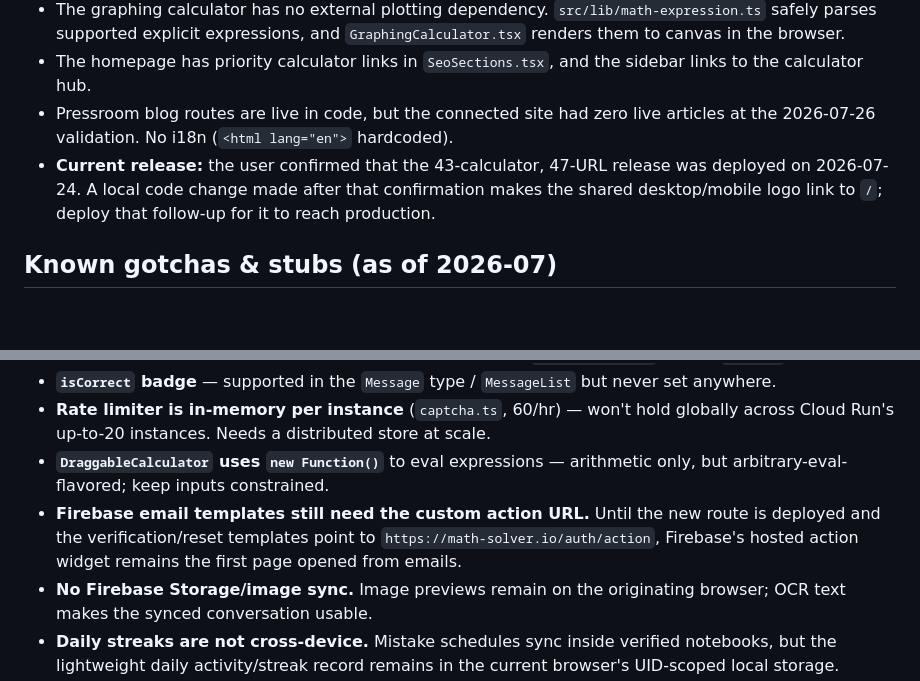
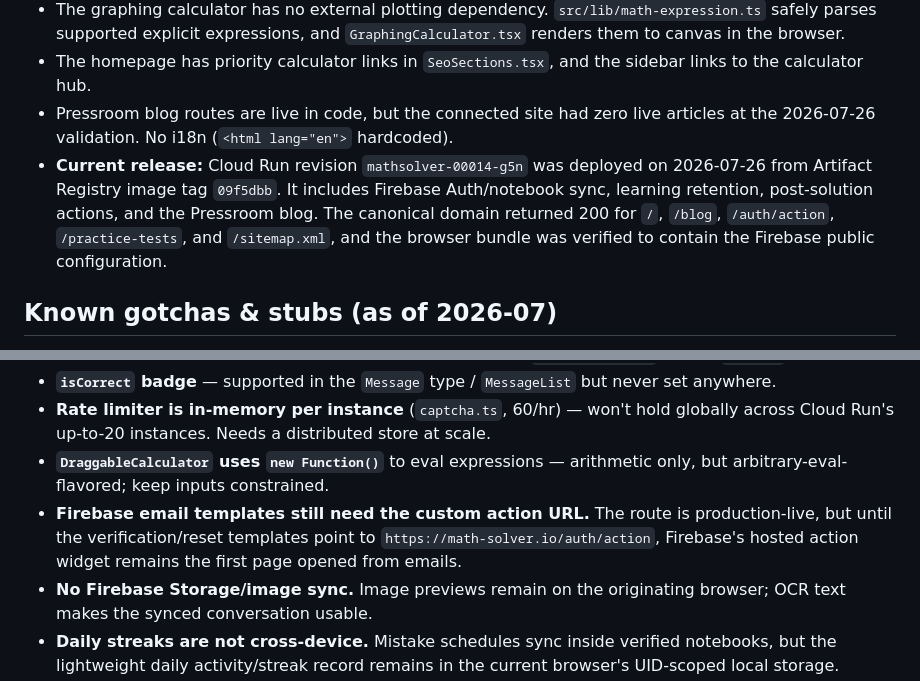
Before and after one commit to AbdurazzoqovA/math-solver, a Markdown page: wiki/tech-and-ops.md, 2 parts joined by grey strips. Rendered like a GitHub page; blank space fills up the shorter version.

```diff
--- a/wiki/tech-and-ops.md
+++ b/wiki/tech-and-ops.md
@@ -70,7 +70,7 @@ Never add problem text, options/answers, OCR/image data, email/profile values, F
 - The graphing calculator has no external plotting dependency. `src/lib/math-expression.ts` safely parses supported explicit expressions, and `GraphingCalculator.tsx` renders them to canvas in the browser.
 - The homepage has priority calculator links in `SeoSections.tsx`, and the sidebar links to the calculator hub.
 - Pressroom blog routes are live in code, but the connected site had zero live articles at the 2026-07-26 validation. No i18n (`<html lang="en">` hardcoded).
-- **Current release:** the user confirmed that the 43-calculator, 47-URL release was deployed on 2026-07-24. A local code change made after that confirmation makes the shared desktop/mobile logo link to `/`; deploy that follow-up for it to reach production.
+- **Current release:** Cloud Run revision `mathsolver-00014-g5n` was deployed on 2026-07-26 from Artifact Registry image tag `09f5dbb`. It includes Firebase Auth/notebook sync, learning retention, post-solution actions, and the Pressroom blog. The canonical domain returned 200 for `/`, `/blog`, `/auth/action`, `/practice-tests`, and `/sitemap.xml`, and the browser bundle was verified to contain the Firebase public configuration.
 
 ## Known gotchas & stubs (as of 2026-07)
 
@@ -80,7 +80,7 @@ Never add problem text, options/answers, OCR/image data, email/profile values, F
 - **`isCorrect` badge** — supported in the `Message` type / `MessageList` but never set anywhere.
 - **Rate limiter is in-memory per instance** (`captcha.ts`, 60/hr) — won't hold globally across Cloud Run's up-to-20 instances. Needs a distributed store at scale.
 - **`DraggableCalculator` uses `new Function()`** to eval expressions — arithmetic only, but arbitrary-eval-flavored; keep inputs constrained.
-- **Firebase email templates still need the custom action URL.** Until the new route is deployed and the verification/reset templates point to `https://math-solver.io/auth/action`, Firebase's hosted action widget remains the first page opened from emails.
+- **Firebase email templates still need the custom action URL.** The route is production-live, but until the verification/reset templates point to `https://math-solver.io/auth/action`, Firebase's hosted action widget remains the first page opened from emails.
 - **No Firebase Storage/image sync.** Image previews remain on the originating browser; OCR text makes the synced conversation usable.
 - **Daily streaks are not cross-device.** Mistake schedules sync inside verified notebooks, but the lightweight daily activity/streak record remains in the current browser's UID-scoped local storage.
 - **Pressroom is runtime configuration.** `PRESSROOM_API_KEY` is ignored locally and must be added as a server-only Cloud Run environment variable. The API currently returns zero live posts; drafts/scheduled posts intentionally remain absent until their publish time.
```
Also changed, not shown: wiki/log.md (+3 -0 lines), wiki/product-overview.md (+1 -1 lines).
